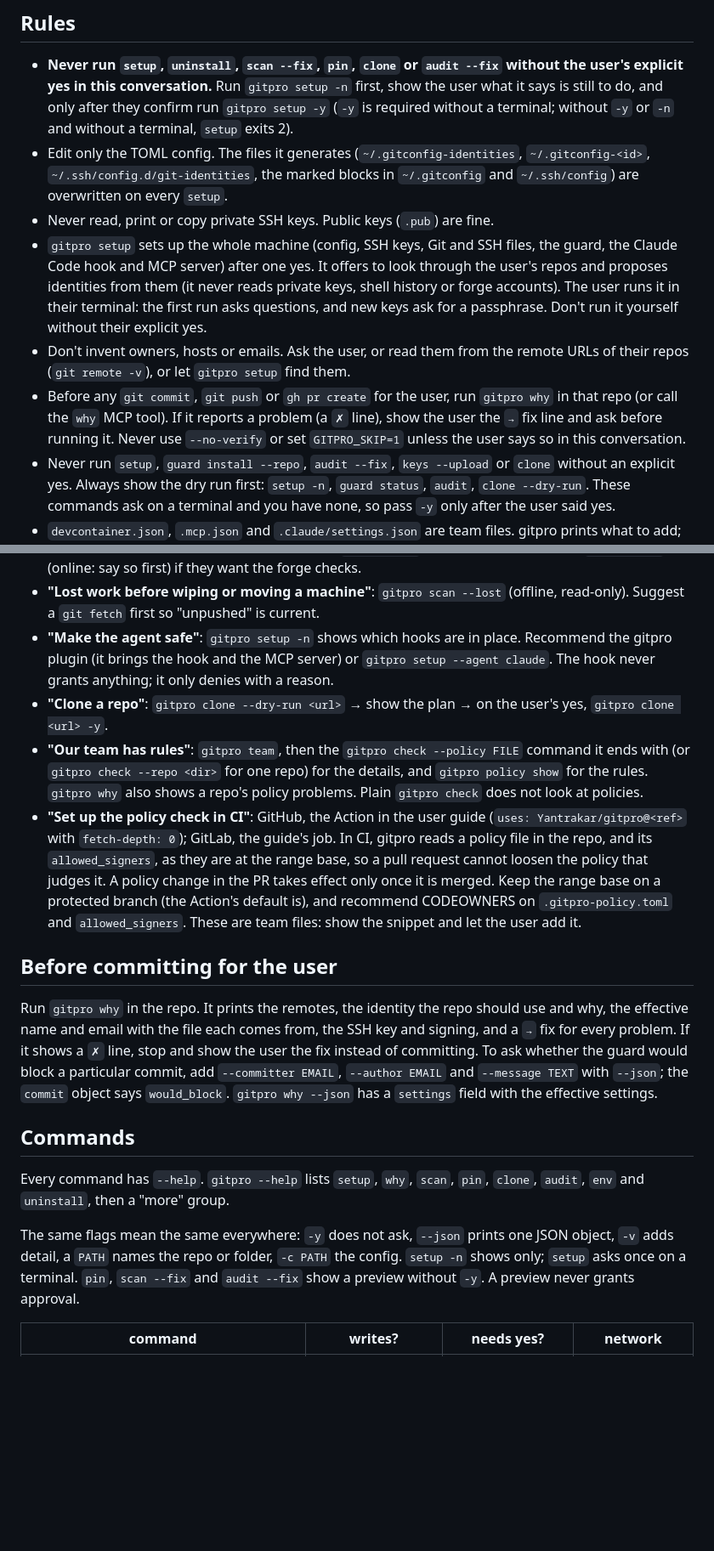
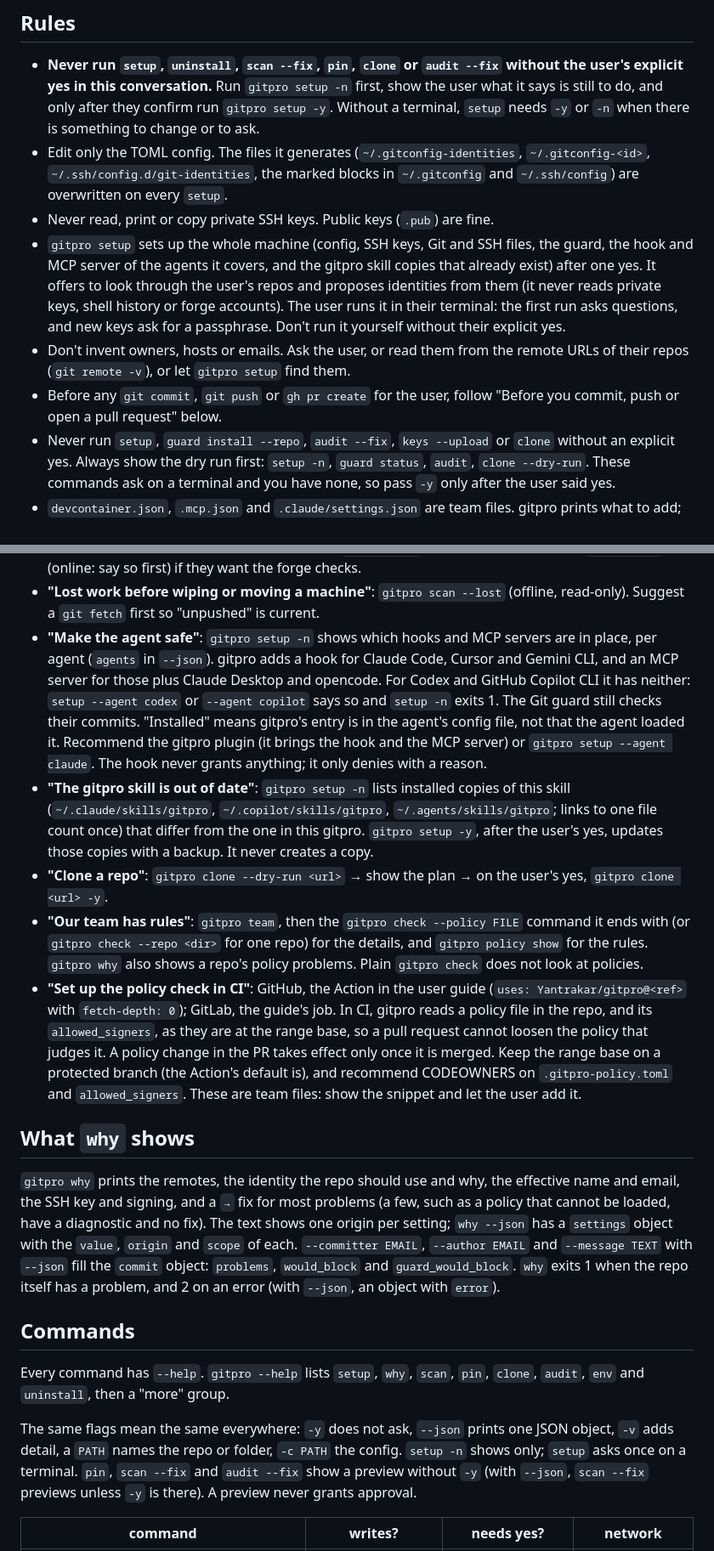
Before and after one commit to Yantrakar/gitpro, a Markdown page: skills/gitpro/SKILL.md, 2 parts joined by grey strips. Shown at 85% size. Drawn GitHub-style; blank space fills up the shorter version.

```diff
--- a/skills/gitpro/SKILL.md
+++ b/skills/gitpro/SKILL.md
@@ -17,14 +17,15 @@ Docs: https://github.com/Yantrakar/gitpro/blob/main/docs/guide.md
 - **Never run `setup`, `uninstall`, `scan --fix`, `pin`, `clone` or `audit --fix`
   without the user's explicit yes in this conversation.** Run `gitpro setup -n`
   first, show the user what it says is still to do, and only after they
-  confirm run `gitpro setup -y` (`-y` is required without a terminal; without
-  `-y` or `-n` and without a terminal, `setup` exits 2).
+  confirm run `gitpro setup -y`. Without a terminal, `setup` needs `-y` or `-n`
+  when there is something to change or to ask.
 - Edit only the TOML config. The files it generates (`~/.gitconfig-identities`,
   `~/.gitconfig-<id>`, `~/.ssh/config.d/git-identities`, the marked blocks in
   `~/.gitconfig` and `~/.ssh/config`) are overwritten on every `setup`.
 - Never read, print or copy private SSH keys. Public keys (`.pub`) are fine.
 - `gitpro setup` sets up the whole machine (config, SSH keys, Git and SSH
-  files, the guard, the Claude Code hook and MCP server) after one yes. It
+  files, the guard, the hook and MCP server of the agents it covers, and the
+  gitpro skill copies that already exist) after one yes. It
   offers to look through the user's repos and proposes identities from them
   (it never reads private keys, shell history or forge accounts). The user runs
   it in their terminal: the first run asks questions, and new keys ask for a
@@ -32,11 +33,8 @@ Docs: https://github.com/Yantrakar/gitpro/blob/main/docs/guide.md
 - Don't invent owners, hosts or emails. Ask the user, or read them from the
   remote URLs of their repos (`git remote -v`), or let `gitpro setup` find
   them.
-- Before any `git commit`, `git push` or `gh pr create` for the user, run
-  `gitpro why` in that repo (or call the `why` MCP tool). If it reports a
-  problem (a `✗` line), show the user the `→` fix line and ask before running
-  it. Never use `--no-verify` or set `GITPRO_SKIP=1` unless the user says so
-  in this conversation.
+- Before any `git commit`, `git push` or `gh pr create` for the user, follow
+  "Before you commit, push or open a pull request" below.
 - Never run `setup`, `guard install --repo`, `audit --fix`, `keys --upload` or
   `clone` without an explicit yes. Always show the dry run first: `setup -n`,
   `guard status`, `audit`, `clone --dry-run`. These commands ask on a
@@ -148,10 +168,21 @@ ssh_alias = "github-work"          # ssh Host that offers only ssh_key
   say so first) if they want the forge checks.
 - **"Lost work before wiping or moving a machine"**: `gitpro scan --lost`
   (offline, read-only). Suggest a `git fetch` first so "unpushed" is current.
-- **"Make the agent safe"**: `gitpro setup -n` shows which hooks are in place.
-  Recommend the gitpro plugin (it brings the hook and the MCP server) or
-  `gitpro setup --agent claude`. The hook never grants anything; it only denies
-  with a reason.
+- **"Make the agent safe"**: `gitpro setup -n` shows which hooks and MCP
+  servers are in place, per agent (`agents` in `--json`). gitpro adds a hook
+  for Claude Code, Cursor and Gemini CLI, and an MCP server for those plus
+  Claude Desktop and opencode. For Codex and GitHub Copilot CLI it
+  has neither: `setup --agent codex` or `--agent copilot` says so and
+  `setup -n` exits 1. The Git guard still checks their commits. "Installed"
+  means gitpro's entry is in the agent's config file, not that the agent
+  loaded it. Recommend the gitpro plugin (it brings the hook and the MCP
+  server) or `gitpro setup --agent claude`. The hook never grants anything; it
+  only denies with a reason.
+- **"The gitpro skill is out of date"**: `gitpro setup -n` lists installed
+  copies of this skill (`~/.claude/skills/gitpro`, `~/.copilot/skills/gitpro`,
+  `~/.agents/skills/gitpro`; links to one file count once) that differ from
+  the one in this gitpro. `gitpro setup -y`, after the user's yes, updates
+  those copies with a backup. It never creates a copy.
 - **"Clone a repo"**: `gitpro clone --dry-run <url>` → show the plan → on
   the user's yes, `gitpro clone <url> -y`.
 - **"Our team has rules"**: `gitpro team`, then the `gitpro check --policy
@@ -169,16 +200,16 @@ ssh_alias = "github-work"          # ssh Host that offers only ssh_key
   and `allowed_signers`. These are team files: show the snippet and let the
   user add it.
 
-## Before committing for the user
+## What `why` shows
 
-Run `gitpro why` in the repo. It prints the remotes, the identity the repo
-should use and why, the effective name and email with the file each comes
-from, the SSH key and signing, and a `→` fix for every problem. If it shows a
-`✗` line, stop and show the user the fix instead of committing. To ask whether
-the guard would block a particular commit, add `--committer EMAIL`,
-`--author EMAIL` and `--message TEXT` with `--json`; the `commit` object says
-`would_block`. `gitpro why --json` has a `settings` field with the effective
-settings.
+`gitpro why` prints the remotes, the identity the repo should use and why, the
+effective name and email, the SSH key and signing, and a `→` fix for most
+problems (a few, such as a policy that cannot be loaded, have a diagnostic and
+no fix). The text shows one origin per setting; `why --json` has a `settings`
+object with the `value`, `origin` and `scope` of each. `--committer EMAIL`,
+`--author EMAIL` and `--message TEXT` with `--json` fill the `commit` object:
+`problems`, `would_block` and `guard_would_block`. `why` exits 1 when the repo
+itself has a problem, and 2 on an error (with `--json`, an object with `error`).
 
 ## Commands
 
@@ -188,8 +219,8 @@ Every command has `--help`. `gitpro --help` lists `setup`, `why`, `scan`, `pin`,
 The same flags mean the same everywhere: `-y` does not ask,
 `--json` prints one JSON object, `-v` adds detail, a `PATH` names the repo or
 folder, `-c PATH` the config. `setup -n` shows only; `setup` asks once on a terminal. `pin`,
-`scan --fix` and `audit --fix` show a preview without `-y`. A preview never
-grants approval.
+`scan --fix` and `audit --fix` show a preview without `-y` (with `--json`,
+`scan --fix` previews unless `-y` is there). A preview never grants approval.
 
 | command | writes? | needs yes? | network |
 |---|---|---|---|
```
Also changed, not shown: other parts of skills/gitpro/SKILL.md (+63 -26 lines).
